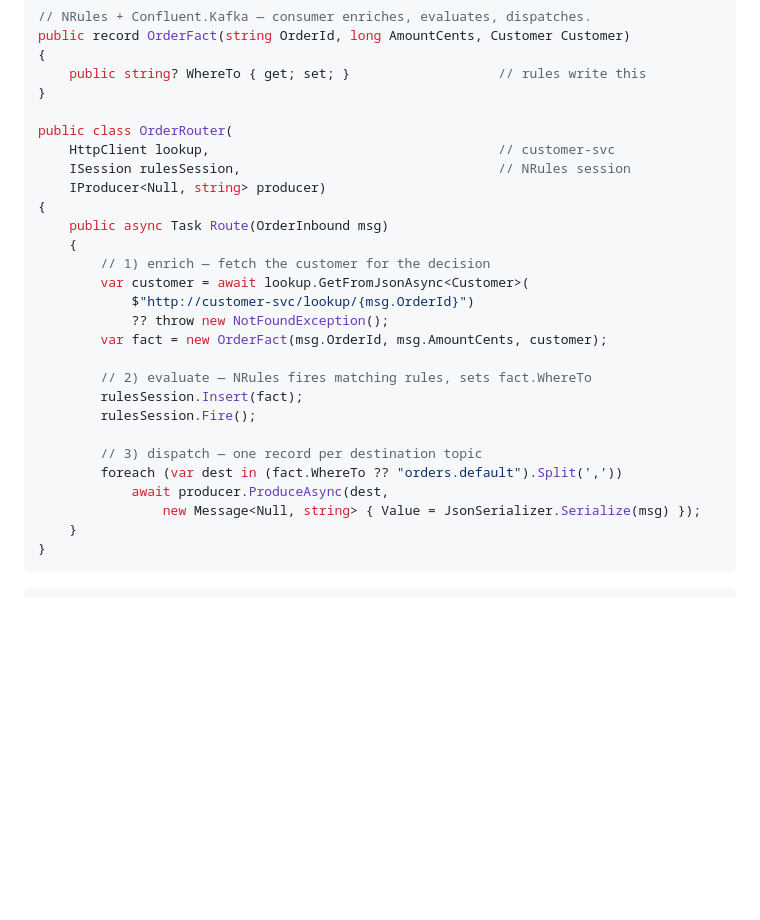
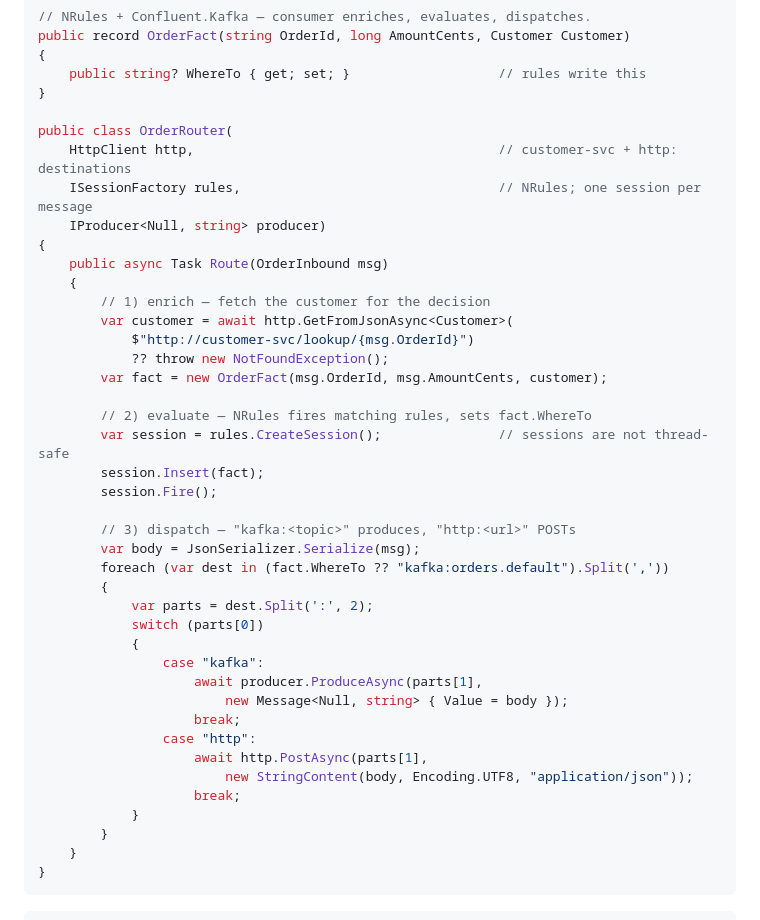
Before and after one commit to patterncatalyst/cloud-native-design-patterns, a Markdown page: _docs/22-appendix-i-l7-routing.md, the part around the change. GitHub-like rendering; blank space fills up the shorter version.

Commit message:
fix(docs): appendix I .NET router honours kafka:/http: prefixes, session per message

````diff
--- a/_docs/22-appendix-i-l7-routing.md
+++ b/_docs/22-appendix-i-l7-routing.md
@@ -410,26 +410,40 @@ public record OrderFact(string OrderId, long AmountCents, Customer Customer)
 }
 
 public class OrderRouter(
-    HttpClient lookup,                                     // customer-svc
-    ISession rulesSession,                                 // NRules session
+    HttpClient http,                                       // customer-svc + http: destinations
+    ISessionFactory rules,                                 // NRules; one session per message
     IProducer<Null, string> producer)
 {
     public async Task Route(OrderInbound msg)
     {
         // 1) enrich — fetch the customer for the decision
-        var customer = await lookup.GetFromJsonAsync<Customer>(
+        var customer = await http.GetFromJsonAsync<Customer>(
             $"http://customer-svc/lookup/{msg.OrderId}")
             ?? throw new NotFoundException();
         var fact = new OrderFact(msg.OrderId, msg.AmountCents, customer);
 
         // 2) evaluate — NRules fires matching rules, sets fact.WhereTo
-        rulesSession.Insert(fact);
-        rulesSession.Fire();
+        var session = rules.CreateSession();               // sessions are not thread-safe
+        session.Insert(fact);
+        session.Fire();
 
-        // 3) dispatch — one record per destination topic
-        foreach (var dest in (fact.WhereTo ?? "orders.default").Split(','))
-            await producer.ProduceAsync(dest,
-                new Message<Null, string> { Value = JsonSerializer.Serialize(msg) });
+        // 3) dispatch — "kafka:<topic>" produces, "http:<url>" POSTs
+        var body = JsonSerializer.Serialize(msg);
+        foreach (var dest in (fact.WhereTo ?? "kafka:orders.default").Split(','))
+        {
+            var parts = dest.Split(':', 2);
+            switch (parts[0])
+            {
+                case "kafka":
+                    await producer.ProduceAsync(parts[1],
+                        new Message<Null, string> { Value = body });
+                    break;
+                case "http":
+                    await http.PostAsync(parts[1],
+                        new StringContent(body, Encoding.UTF8, "application/json"));
+                    break;
+            }
+        }
     }
 }
 ```
````
